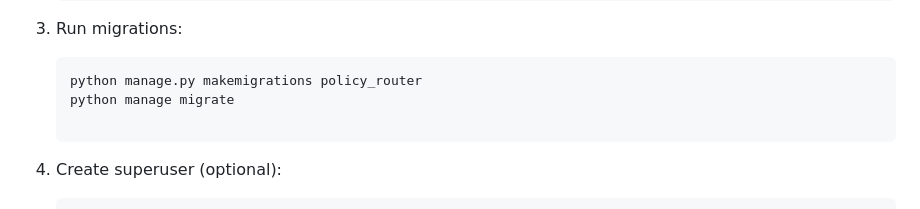
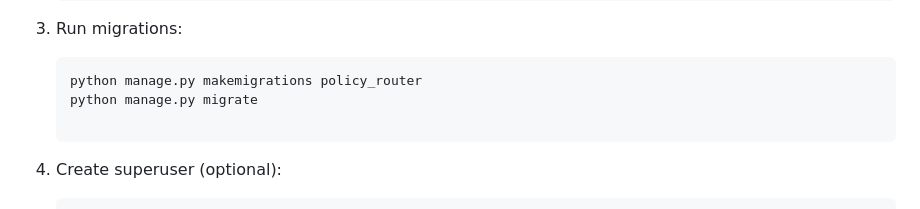
Before and after one commit to lorist/pexip_policy_router, a Markdown page: README.md, the part around the change. Drawn GitHub-style.

Commit message:
correct readme step 3 manage.py migrate

````diff
--- a/README.md
+++ b/README.md
@@ -98,7 +98,7 @@ Dependencies are listed in `requirements.txt`.
 
     ```bash
     python manage.py makemigrations policy_router
-    python manage migrate
+    python manage.py migrate
 
 4. Create superuser (optional):
 
````
